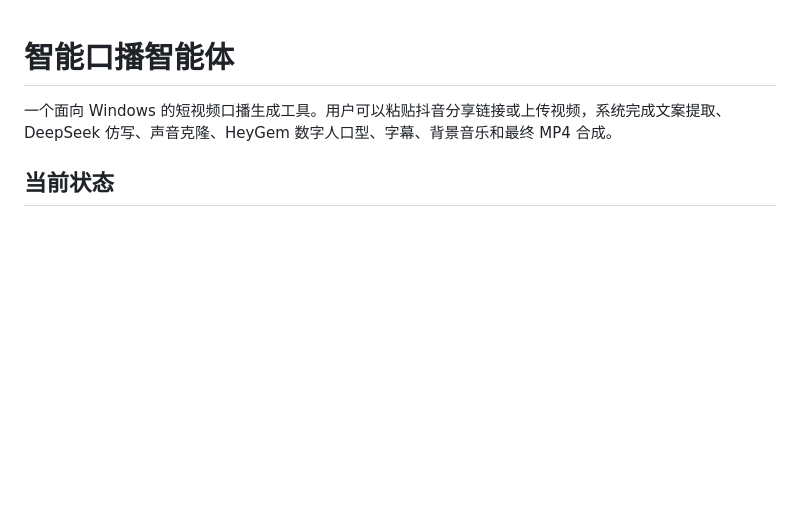
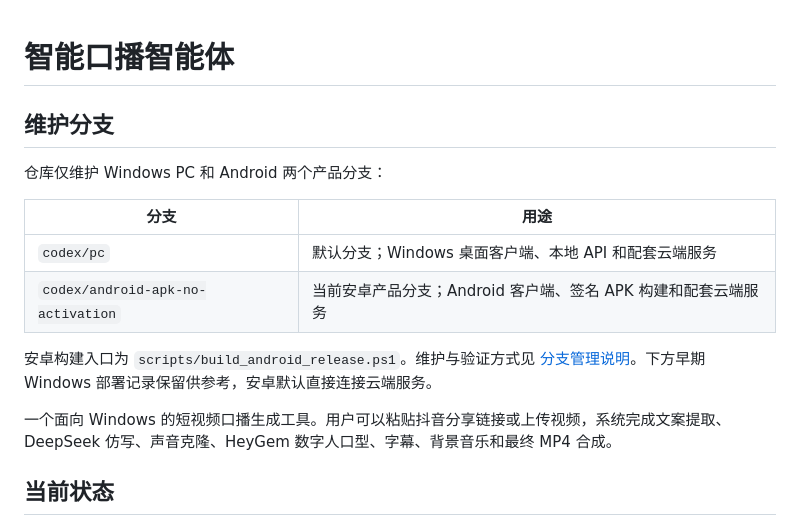
Before and after one commit to sqlboyboy/oral-video-agent, a Markdown page: README.md, the part around the change. GitHub-like rendering; blank space fills up the shorter version.

Commit message:
docs(android): 明确双分支维护与构建入口

```diff
--- a/README.md
+++ b/README.md
@@ -1,4 +1,15 @@
 # 智能口播智能体
+
+## 维护分支
+
+仓库仅维护 Windows PC 和 Android 两个产品分支：
+
+| 分支 | 用途 |
+|---|---|
+| `codex/pc` | 默认分支；Windows 桌面客户端、本地 API 和配套云端服务 |
+| `codex/android-apk-no-activation` | 当前安卓产品分支；Android 客户端、签名 APK 构建和配套云端服务 |
+
+安卓构建入口为 `scripts/build_android_release.ps1`。维护与验证方式见 [分支管理说明](docs/branch-management.md)。下方早期 Windows 部署记录保留供参考，安卓默认直接连接云端服务。
 
 一个面向 Windows 的短视频口播生成工具。用户可以粘贴抖音分享链接或上传视频，系统完成文案提取、DeepSeek 仿写、声音克隆、HeyGem 数字人口型、字幕、背景音乐和最终 MP4 合成。
 
```
Also changed, not shown: docs/branch-management.md (added, +39 -0 lines).
